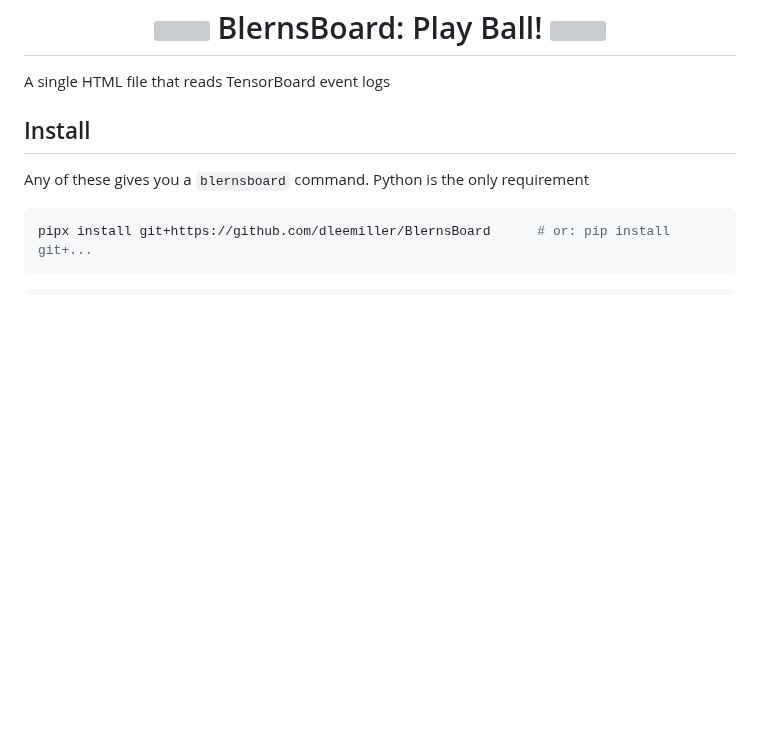
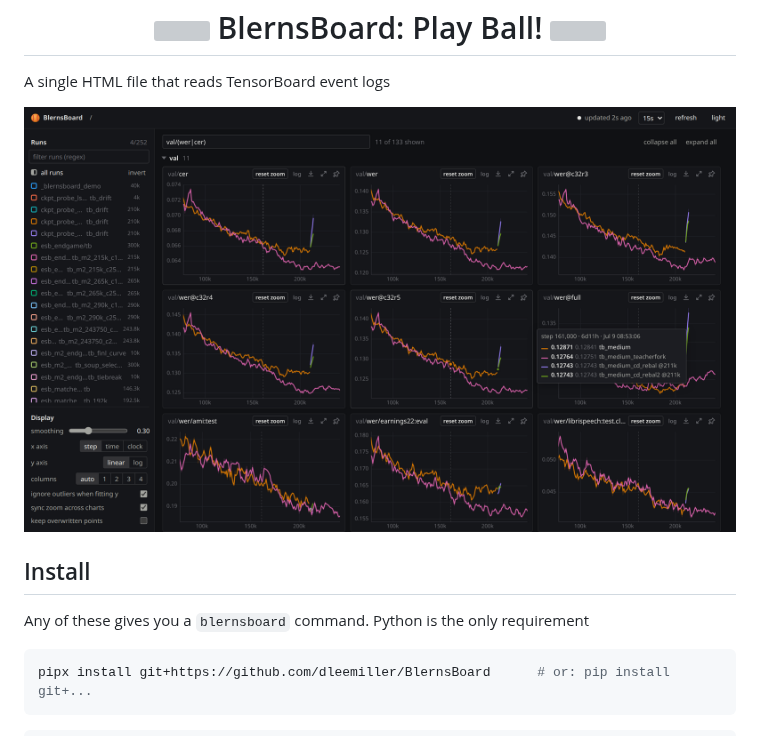
Before and after one commit to dleemiller/BlernsBoard, a Markdown page: README.md, the part around the change. Rendered like a GitHub page; pictures changed too: docs/screenshot.png (added); blank space fills up the shorter version; grey boxes are pictures that could not be loaded.

Commit message:
README: dark-mode screenshot
Co-Authored-By: Claude Fable 5.1 <noreply@anthropic.com>

```diff
--- a/README.md
+++ b/README.md
@@ -1,6 +1,8 @@
 <h1 align="center"><img src="blernsball.svg" width="36" height="36" alt=""> BlernsBoard: Play Ball! <img src="blernsball.svg" width="36" height="36" alt=""></h1>
 
 A single HTML file that reads TensorBoard event logs
+
+![BlernsBoard in dark mode: validation metrics for four runs, zoomed and synced, with the readout beside a chart](docs/screenshot.png)
 
 ## Install
 
```
